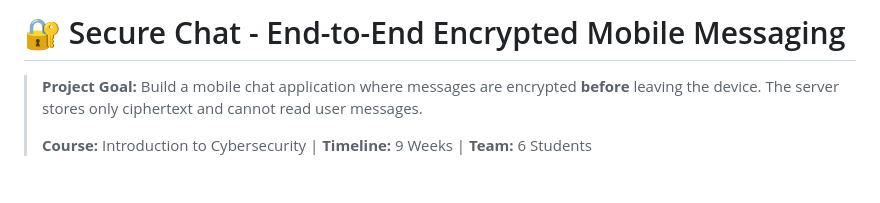
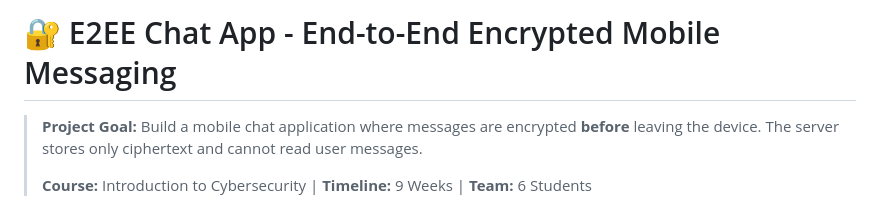
Before and after one commit to stephkmn/e2ee-chat-app, a Markdown page: README.md, the part around the change. Rendered like a GitHub page; blank space fills up the shorter version.

Commit message:
Updated project name from "Secure Chat to E2EE Chat App"

```diff
--- a/README.md
+++ b/README.md
@@ -1,4 +1,4 @@
-# 🔐 Secure Chat - End-to-End Encrypted Mobile Messaging
+# 🔐 E2EE Chat App - End-to-End Encrypted Mobile Messaging
 
 > **Project Goal:** Build a mobile chat application where messages are encrypted **before** leaving the device. The server stores only ciphertext and cannot read user messages.
 >
```
